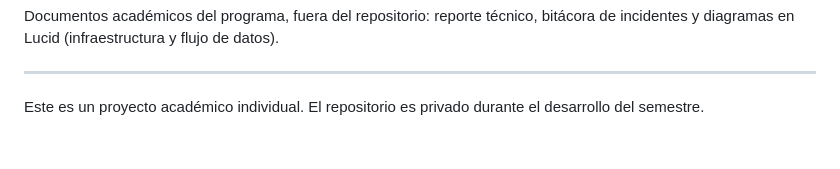
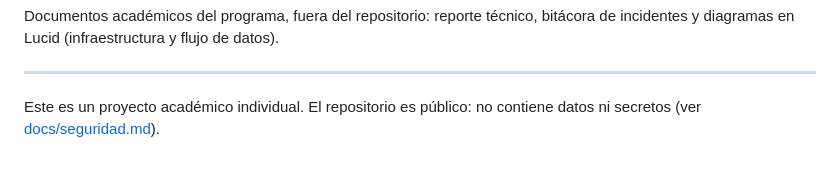
Before and after one commit to nox-sudo/digital-twin-bbva, a Markdown page: README.md, the part around the change. Rendered like a GitHub page.

```diff
--- a/README.md
+++ b/README.md
@@ -271,4 +271,4 @@ Documentos académicos del programa, fuera del repositorio: reporte técnico, bi
 
 ---
 
-Este es un proyecto académico individual. El repositorio es privado durante el desarrollo del semestre.
+Este es un proyecto académico individual. El repositorio es público: no contiene datos ni secretos (ver [docs/seguridad.md](docs/seguridad.md)).
```
Also changed, not shown: docs/seguridad.md (+10 -9 lines).
